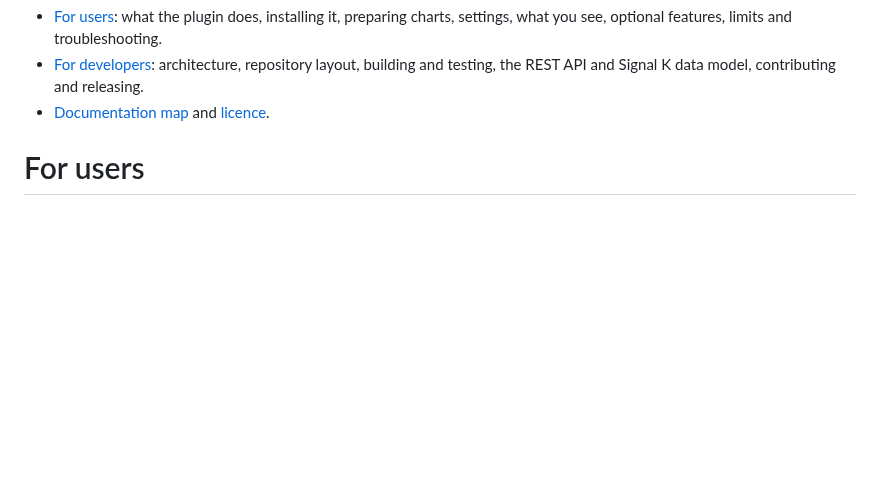
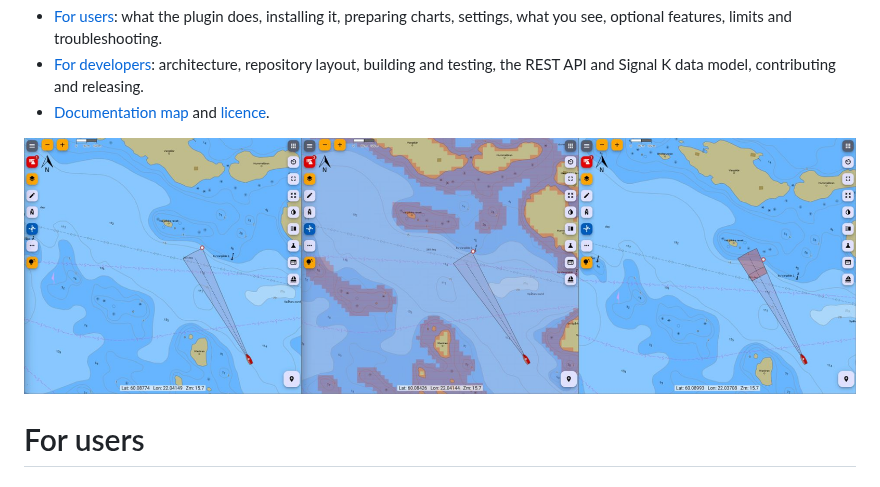
Before and after one commit to KEGustafsson/signalk-underkeel, a Markdown page: README.md, the part around the change. Rendered like a GitHub page; pictures changed too: docs/images/how-it-works/combo-pic.jpg (added); blank space fills up the shorter version.

Commit message:
Add illustration to README

```diff
--- a/README.md
+++ b/README.md
@@ -14,6 +14,8 @@ plotters such as [Freeboard-SK](https://github.com/SignalK/freeboard-sk).
 - [For developers](#for-developers): architecture, repository layout, building and testing,
   the REST API and Signal K data model, contributing and releasing.
 - [Documentation map](#documentation-map) and [licence](#license).
+
+![Underkeel in Freeboard-SK](docs/images/how-it-works/combo-pic.jpg)
 
 # For users
 
```
